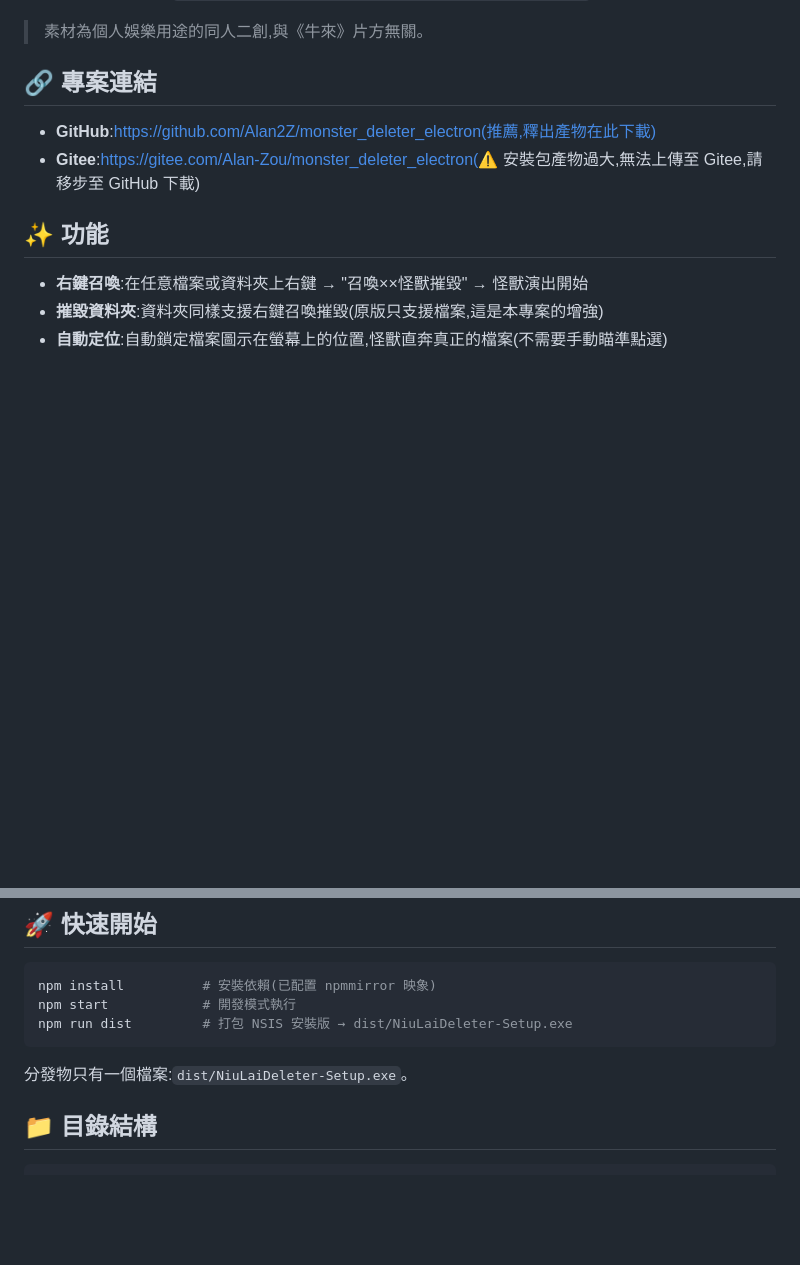
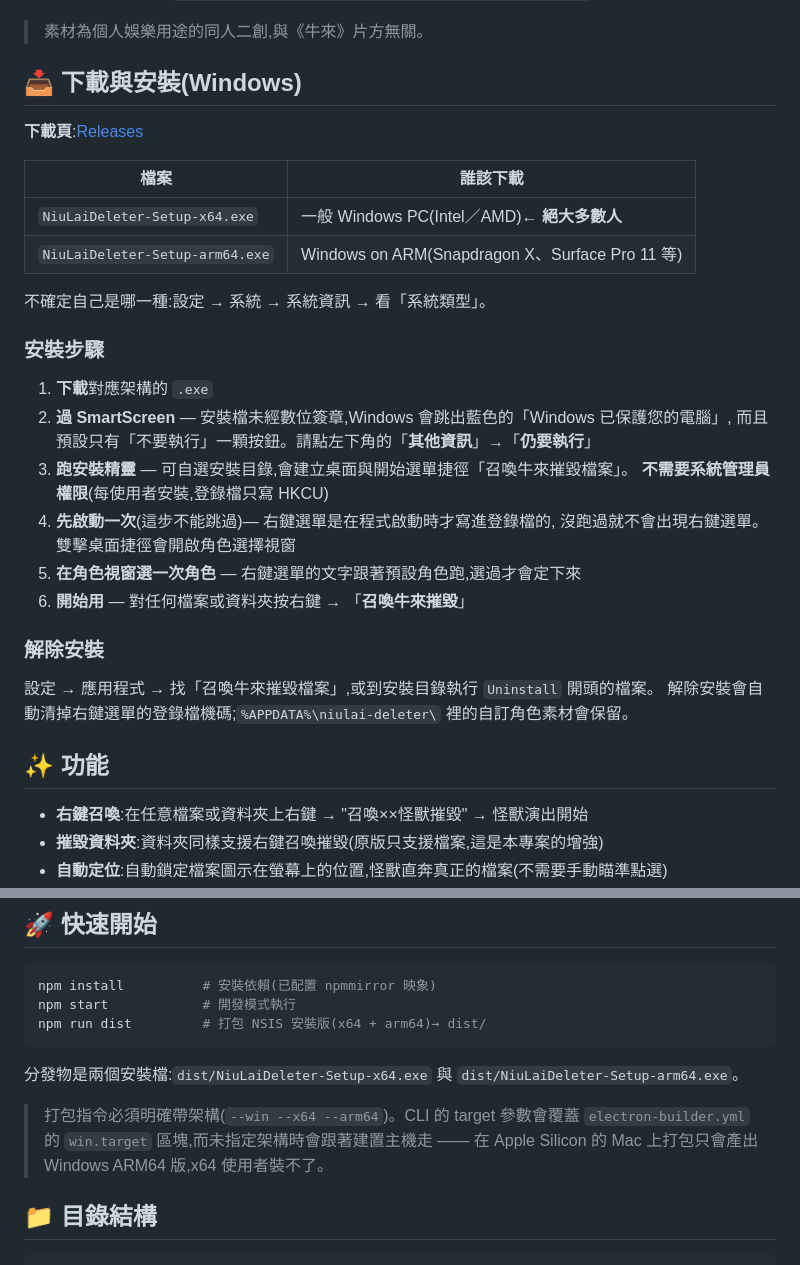
Before and after one commit to ivan9527945/NiuLaiDeleter, a Markdown page: README.md, 2 parts joined by grey strips. GitHub-like rendering; blank space fills up the shorter version.

Commit message:
README:加入 Windows 安裝步驟,下載連結改指向本專案 Releases
- 新增「下載與安裝(Windows)」章節:架構選擇、SmartScreen 繞過、
  必須先啟動一次才會註冊右鍵選單、解除安裝方式
- 移除指向上游 repo 的下載連結(訪客原本會被導去下載別人的舊版)
- 快速開始:更新為雙架構產物,補上 CLI 必須明確帶架構的原因

Co-Authored-By: Claude Opus 5 (1M context) <noreply@anthropic.com>

````diff
--- a/README.md
+++ b/README.md
@@ -23,10 +23,33 @@
 
 > 素材為個人娛樂用途的同人二創,與《牛來》片方無關。
 
-## 🔗 專案連結
+## 📥 下載與安裝(Windows)
 
-- **GitHub**:https://github.com/Alan2Z/monster_deleter_electron(推薦,釋出產物在此下載)
-- **Gitee**:https://gitee.com/Alan-Zou/monster_deleter_electron(⚠️ 安裝包產物過大,無法上傳至 Gitee,請移步至 GitHub 下載)
+**下載頁**:[Releases](https://github.com/ivan9527945/NiuLaiDeleter/releases/latest)
+
+| 檔案 | 誰該下載 |
+|---|---|
+| `NiuLaiDeleter-Setup-x64.exe` | 一般 Windows PC(Intel／AMD)**← 絕大多數人** |
+| `NiuLaiDeleter-Setup-arm64.exe` | Windows on ARM(Snapdragon X、Surface Pro 11 等) |
+
+不確定自己是哪一種:設定 → 系統 → 系統資訊 → 看「系統類型」。
+
+### 安裝步驟
+
+1. **下載**對應架構的 `.exe`
+2. **過 SmartScreen** — 安裝檔未經數位簽章,Windows 會跳出藍色的「Windows 已保護您的電腦」,
+   而且預設只有「不要執行」一顆按鈕。請點左下角的「**其他資訊**」→「**仍要執行**」
+3. **跑安裝精靈** — 可自選安裝目錄,會建立桌面與開始選單捷徑「召喚牛來摧毀檔案」。
+   **不需要系統管理員權限**(每使用者安裝,登錄檔只寫 HKCU)
+4. **先啟動一次**(這步不能跳過)— 右鍵選單是在程式啟動時才寫進登錄檔的,
+   沒跑過就不會出現右鍵選單。雙擊桌面捷徑會開啟角色選擇視窗
+5. **在角色視窗選一次角色** — 右鍵選單的文字跟著預設角色跑,選過才會定下來
+6. **開始用** — 對任何檔案或資料夾按右鍵 → 「**召喚牛來摧毀**」
+
+### 解除安裝
+
+設定 → 應用程式 → 找「召喚牛來摧毀檔案」,或到安裝目錄執行 `Uninstall` 開頭的檔案。
+解除安裝會自動清掉右鍵選單的登錄檔機碼;`%APPDATA%\niulai-deleter\` 裡的自訂角色素材會保留。
 
 ## ✨ 功能
 
@@ -111,10 +134,14 @@ UTF-8/UTF-16/GBK 三編碼解碼、三通道檢索 + 全域性 UIA 兜底),但
 ```bash
 npm install          # 安裝依賴(已配置 npmmirror 映象)
 npm start            # 開發模式執行
-npm run dist         # 打包 NSIS 安裝版 → dist/NiuLaiDeleter-Setup.exe
+npm run dist         # 打包 NSIS 安裝版(x64 + arm64)→ dist/
 ```
 
-分發物只有一個檔案:`dist/NiuLaiDeleter-Setup.exe`。
+分發物是兩個安裝檔:`dist/NiuLaiDeleter-Setup-x64.exe` 與 `dist/NiuLaiDeleter-Setup-arm64.exe`。
+
+> 打包指令必須明確帶架構(`--win --x64 --arm64`)。CLI 的 target 參數會覆蓋
+> `electron-builder.yml` 的 `win.target` 區塊,而未指定架構時會跟著建置主機走 ——
+> 在 Apple Silicon 的 Mac 上打包只會產出 Windows ARM64 版,x64 使用者裝不了。
 
 ## 📁 目錄結構
 
````
